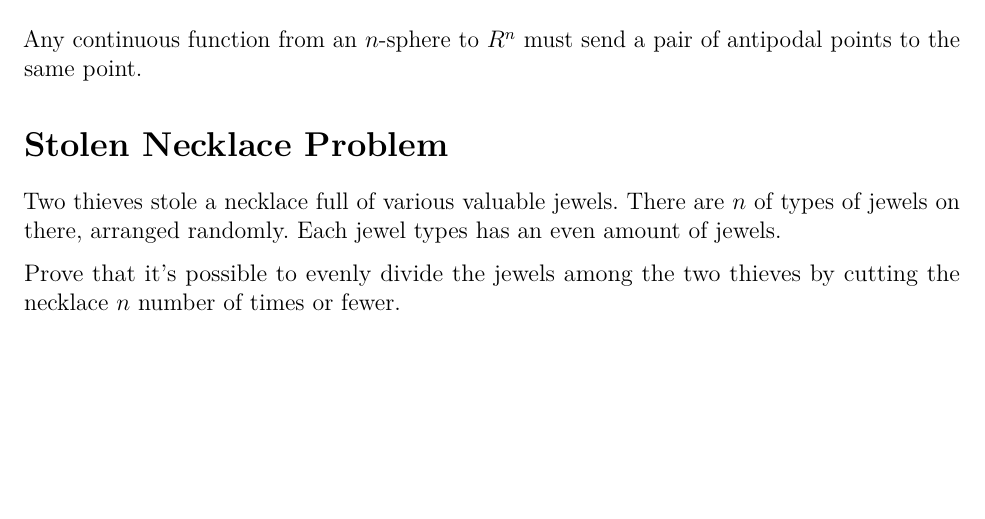
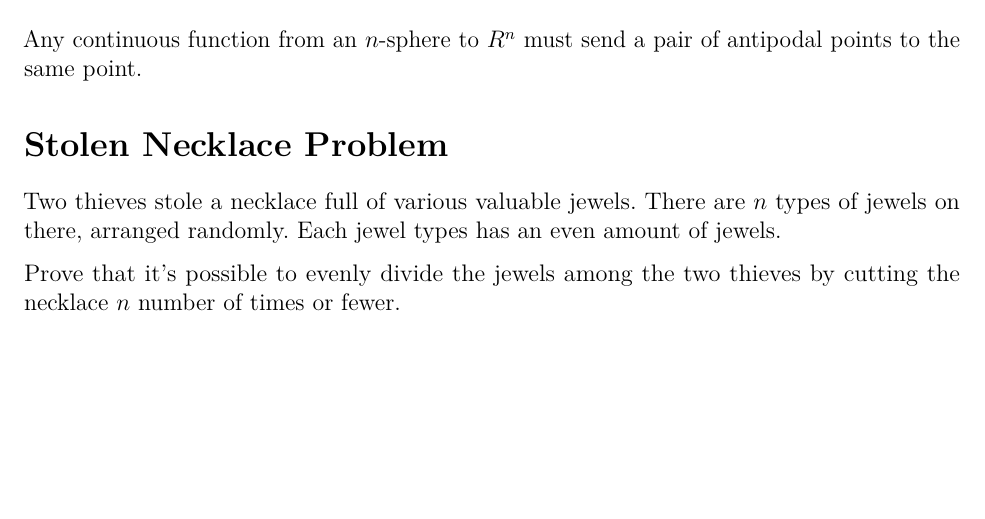
Before and after one commit to MackenzieMathClub/Lessons, a LaTeX document (Borsuk-Ulam/Borsuk-UlamWorksheet.tex): part of the page, cut so that both start at the same text. Compiled offline with pdfLaTeX.

Commit message:
Fix typo.

```diff
--- a/Borsuk-Ulam/Borsuk-UlamWorksheet.tex
+++ b/Borsuk-Ulam/Borsuk-UlamWorksheet.tex
@@ -11,7 +11,7 @@
 		Any continuous function from an $n$-sphere to $R^n$ must send a pair of antipodal points to the same point.
 	\section*{Stolen Necklace Problem}
 		Two thieves stole a necklace full of various valuable jewels.
-		There are $n$ of types of jewels on there, arranged randomly.
+		There are $n$ types of jewels on there, arranged randomly.
 		Each jewel types has an even amount of jewels.
 
 		Prove that it's possible to evenly divide the jewels among the two thieves by cutting the necklace $n$ number of times or fewer.
```
Also changed, not shown: Borsuk-Ulam/Borsuk-UlamWorksheet.pdf.
